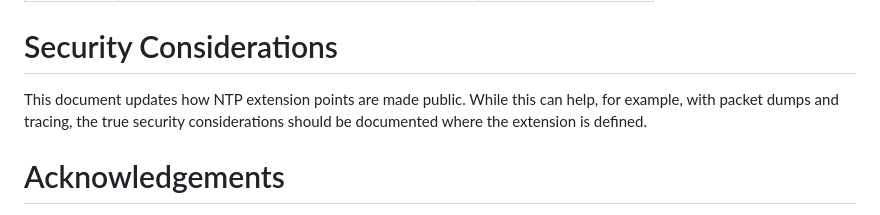
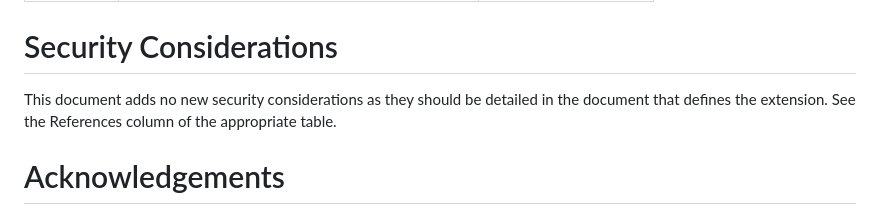
Before and after one commit to richsalz/draft-rsalz-update-registries, a Markdown page: draft-ietf-ntp-update-registries.md, the part around the change. Drawn GitHub-style.

Commit message:
Change wording

```diff
--- a/draft-ietf-ntp-update-registries.md
+++ b/draft-ietf-ntp-update-registries.md
@@ -314,10 +314,9 @@ assigned.
 
 # Security Considerations
 
-This document updates how NTP extension points are made public.
-While this can help, for example, with packet dumps and tracing,
-the true security considerations should be documented where the
-extension is defined.
+This document adds no new security considerations as they should be detailed
+in the document that defines the extension.  See the References column of the
+appropriate table.
 
 # Acknowledgements
 
```
